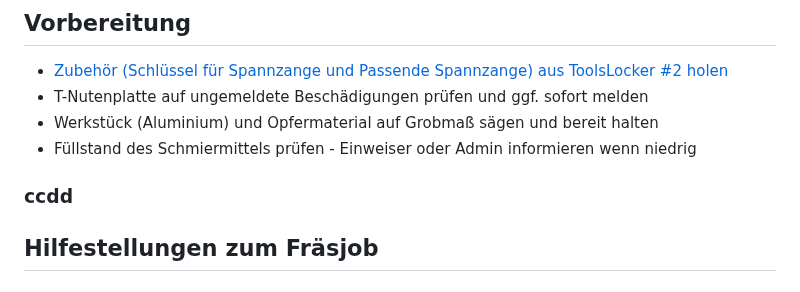
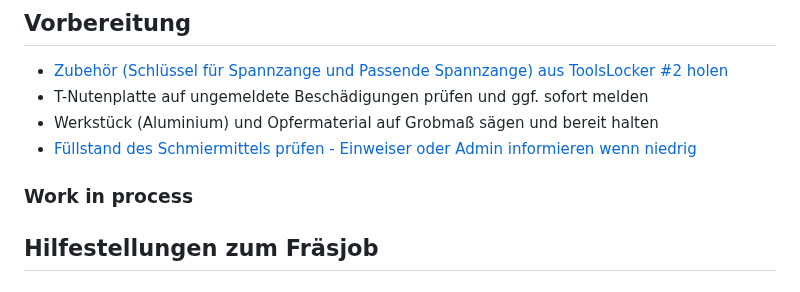
Before and after one commit to makerspace-wi/Project-CNC-3, a Markdown page: docs/index.md, the part around the change. Rendered like a GitHub page.

Commit message:
Dieter Doku

```diff
--- a/docs/index.md
+++ b/docs/index.md
@@ -33,8 +33,8 @@ Die CNC3-Fräse kann nur nach Einweisung und Freischaltung benutzt werden. Die B
 * [Zubehör (Schlüssel für Spannzange und Passende Spannzange) aus ToolsLocker #2 holen]()
 * T-Nutenplatte auf ungemeldete Beschädigungen prüfen und ggf. sofort melden
 * Werkstück (Aluminium) und Opfermaterial auf Grobmaß sägen und bereit halten
-* Füllstand des Schmiermittels prüfen - Einweiser oder Admin informieren wenn niedrig
-### ccdd
+* [Füllstand des Schmiermittels prüfen - Einweiser oder Admin informieren wenn niedrig]()
+### Work in process
 ## Hilfestellungen zum Fräsjob
 ## Nachbereitung
 
```
